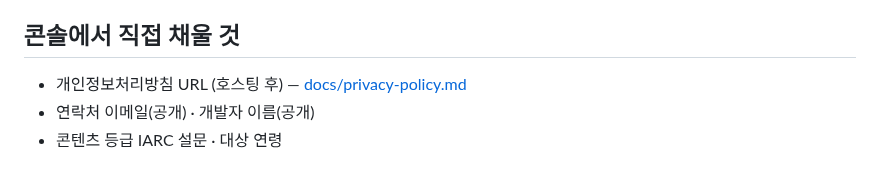
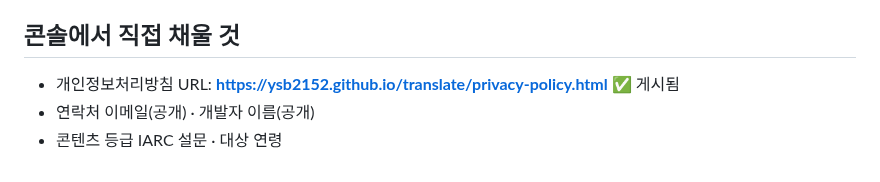
Before and after one commit to ysb2152/saturi-translator, a Markdown page: docs/store-listing.md, the part around the change. GitHub-like rendering.

```diff
--- a/docs/store-listing.md
+++ b/docs/store-listing.md
@@ -58,6 +58,6 @@ Play Console에 그대로 붙여넣을 수 있는 스토어 리스팅 초안.
 - 암호화: 다운로드는 HTTPS · 계정/로그인 없음
 
 ## 콘솔에서 직접 채울 것
-- 개인정보처리방침 URL (호스팅 후) — [docs/privacy-policy.md](privacy-policy.md)
+- 개인정보처리방침 URL: **https://ysb2152.github.io/translate/privacy-policy.html** ✅ 게시됨
 - 연락처 이메일(공개) · 개발자 이름(공개)
 - 콘텐츠 등급 IARC 설문 · 대상 연령
```
Also changed, not shown: docs/release-checklist.md (+2 -2 lines).
